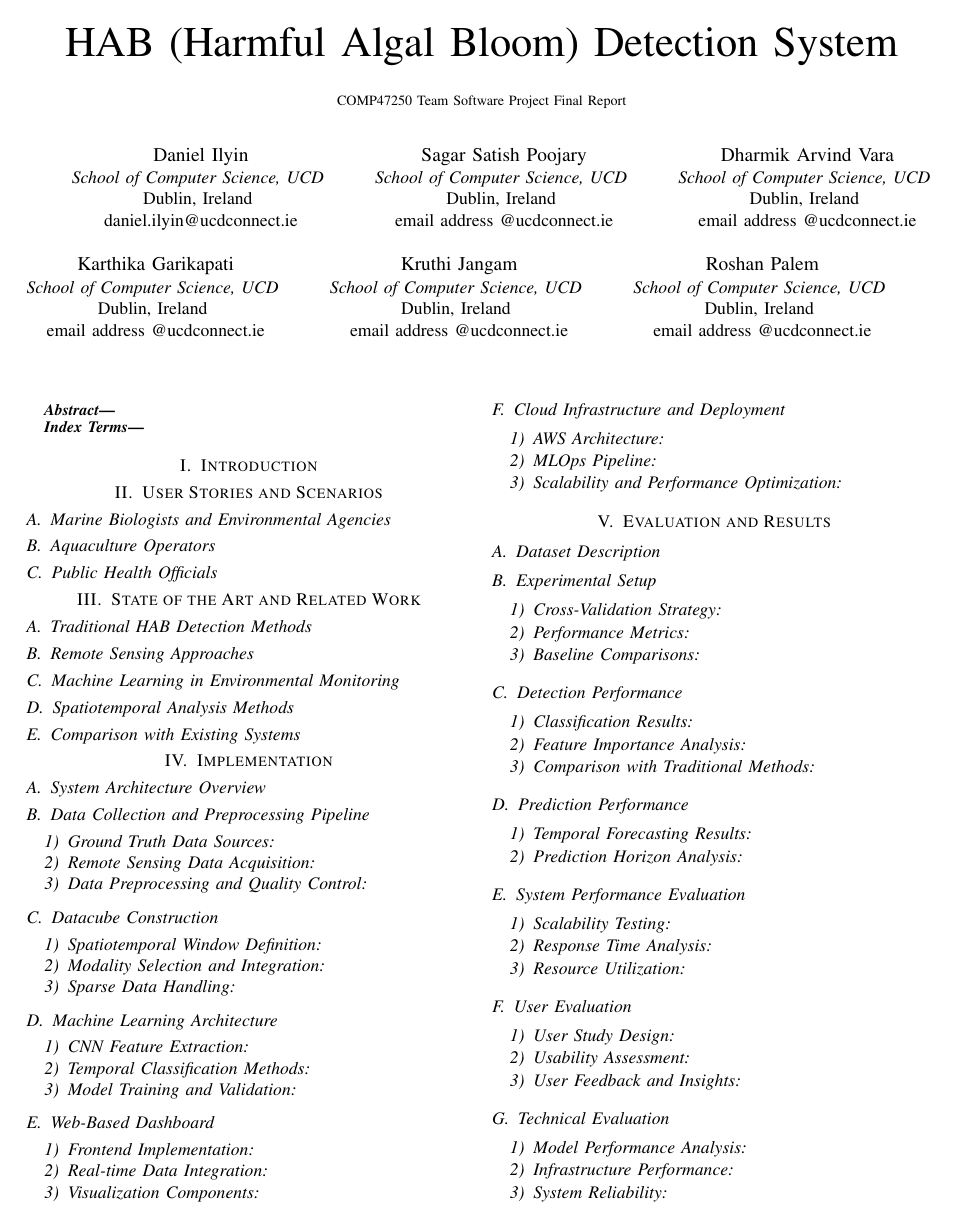
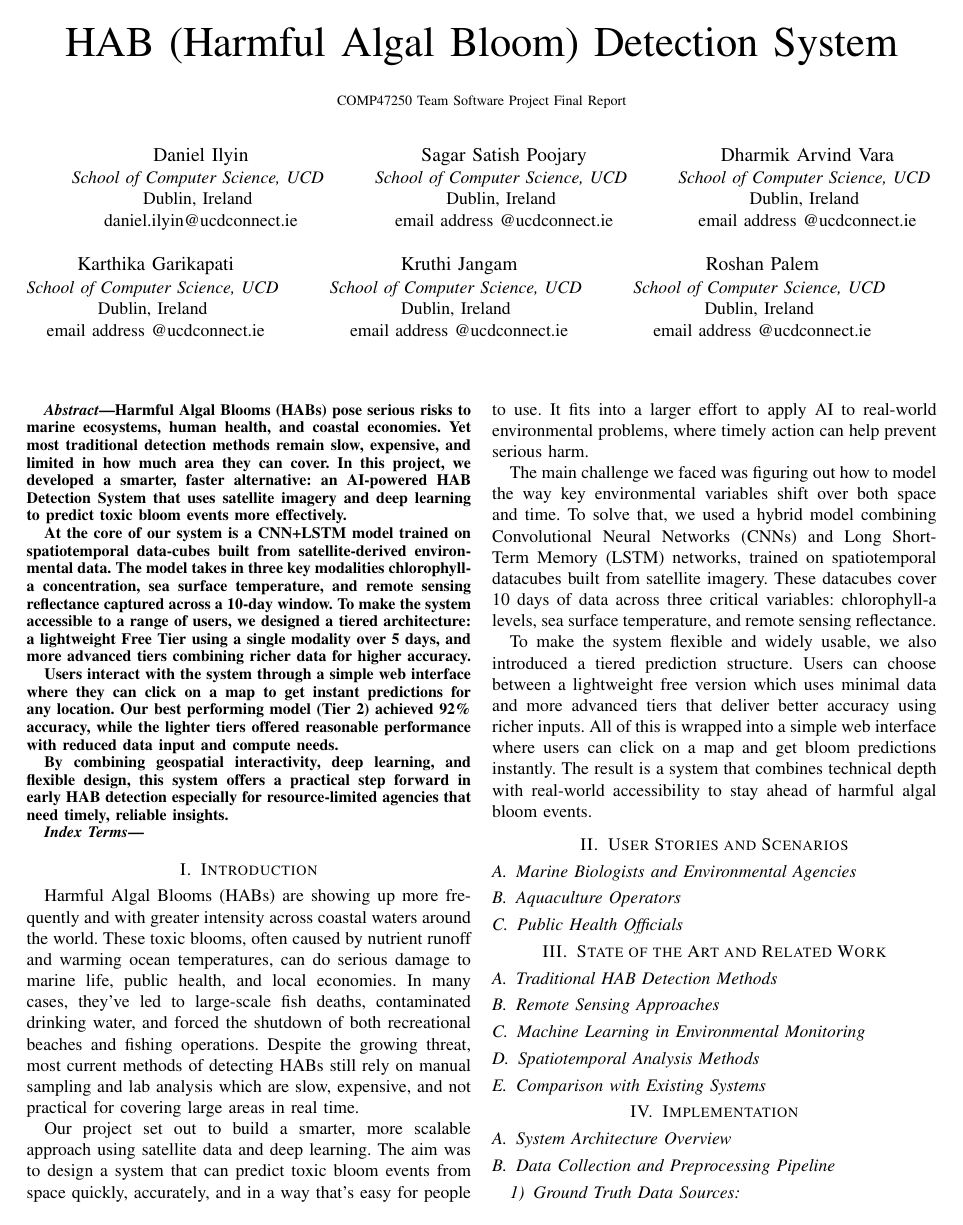
Before and after one commit to sagar-rsh/Harmful-Algal-Bloom-Detection-System, a LaTeX paper (Final Report/report.tex): page 1 of 2. Compiled offline with pdfLaTeX.

Commit message:
Roshan's updates

```diff
--- a/Final Report/report.tex
+++ b/Final Report/report.tex
@@ -57,7 +57,13 @@ email address @ucdconnect.ie}
 \maketitle
 
 \begin{abstract}
+Harmful Algal Blooms (HABs) pose serious risks to marine ecosystems, human health, and coastal economies. Yet most traditional detection methods remain slow, expensive, and limited in how much area they can cover. In this project, we developed a smarter, faster alternative: an AI-powered HAB Detection System that uses satellite imagery and deep learning to predict toxic bloom events more effectively.
 
+At the core of our system is a CNN+LSTM model trained on spatiotemporal data-cubes built from satellite-derived environmental data. The model takes in three key modalities chlorophyll-a concentration, sea surface temperature, and remote sensing reflectance captured across a 10-day window. To make the system accessible to a range of users, we designed a tiered architecture: a lightweight Free Tier using a single modality over 5 days, and more advanced tiers combining richer data for higher accuracy.
+
+Users interact with the system through a simple web interface where they can click on a map to get instant predictions for any location. Our best performing model (Tier 2) achieved 92\% accuracy, while the lighter tiers offered reasonable performance with reduced data input and compute needs.
+
+By combining geospatial interactivity, deep learning, and flexible design, this system offers a practical step forward in early HAB detection especially for resource-limited agencies that need timely, reliable insights.
 \end{abstract}
 
 \begin{IEEEkeywords}
@@ -65,8 +71,13 @@ email address @ucdconnect.ie}
 \end{IEEEkeywords}
 
 \section{Introduction}
+Harmful Algal Blooms (HABs) are showing up more frequently and with greater intensity across coastal waters around the world. These toxic blooms, often caused by nutrient runoff and warming ocean temperatures, can do serious damage to marine life, public health, and local economies. In many cases, they've led to large-scale fish deaths, contaminated drinking water, and forced the shutdown of both recreational beaches and fishing operations. Despite the growing threat, most current methods of detecting HABs still rely on manual sampling and lab analysis which are slow, expensive, and not practical for covering large areas in real time.
 
-\section{User Stories and Scenarios}
+Our project set out to build a smarter, more scalable approach using satellite data and deep learning. The aim was to design a system that can predict toxic bloom events from space quickly, accurately, and in a way that's easy for people to use. It fits into a larger effort to apply AI to real-world environmental problems, where timely action can help prevent serious harm.
+
+The main challenge we faced was figuring out how to model the way key environmental variables shift over both space and time. To solve that, we used a hybrid model combining Convolutional Neural Networks (CNNs) and Long Short-Term Memory (LSTM) networks, trained on spatiotemporal datacubes built from satellite imagery. These datacubes cover 10 days of data across three critical variables: chlorophyll-a levels, sea surface temperature, and remote sensing reflectance.
+
+To make the system flexible and widely usable, we also introduced a tiered prediction structure. Users can choose between a lightweight free version which uses minimal data and more advanced tiers that deliver better accuracy using richer inputs. All of this is wrapped into a simple web interface where users can click on a map and get bloom predictions instantly. The result is a system that combines technical depth with real-world accessibility to stay ahead of harmful algal bloom events.\section{User Stories and Scenarios}
 
 \subsection{Marine Biologists and Environmental Agencies}
 
```
Also changed, not shown: Final Report/report.pdf.
